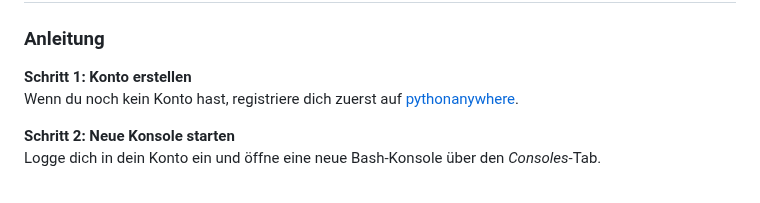
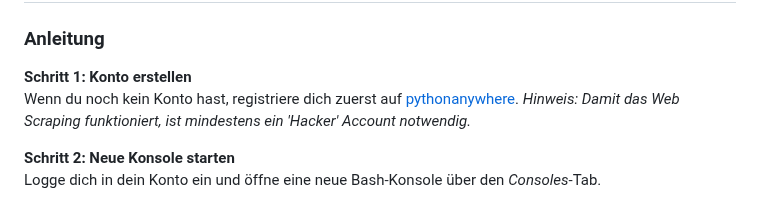
Before and after one commit to admin-youno/aiti, a Markdown page: README.md, the part around the change. Rendered like a GitHub page.

```diff
--- a/README.md
+++ b/README.md
@@ -6,6 +6,7 @@
 
 **Schritt 1: Konto erstellen**<br>
 Wenn du noch kein Konto hast, registriere dich zuerst auf [pythonanywhere](https://www.eu.pythonanywhere.com/).
+*Hinweis: Damit das Web Scraping funktioniert, ist mindestens ein 'Hacker' Account notwendig.*
 
 **Schritt 2: Neue Konsole starten**<br>
 Logge dich in dein Konto ein und öffne eine neue Bash-Konsole über den *Consoles*-Tab.
```
